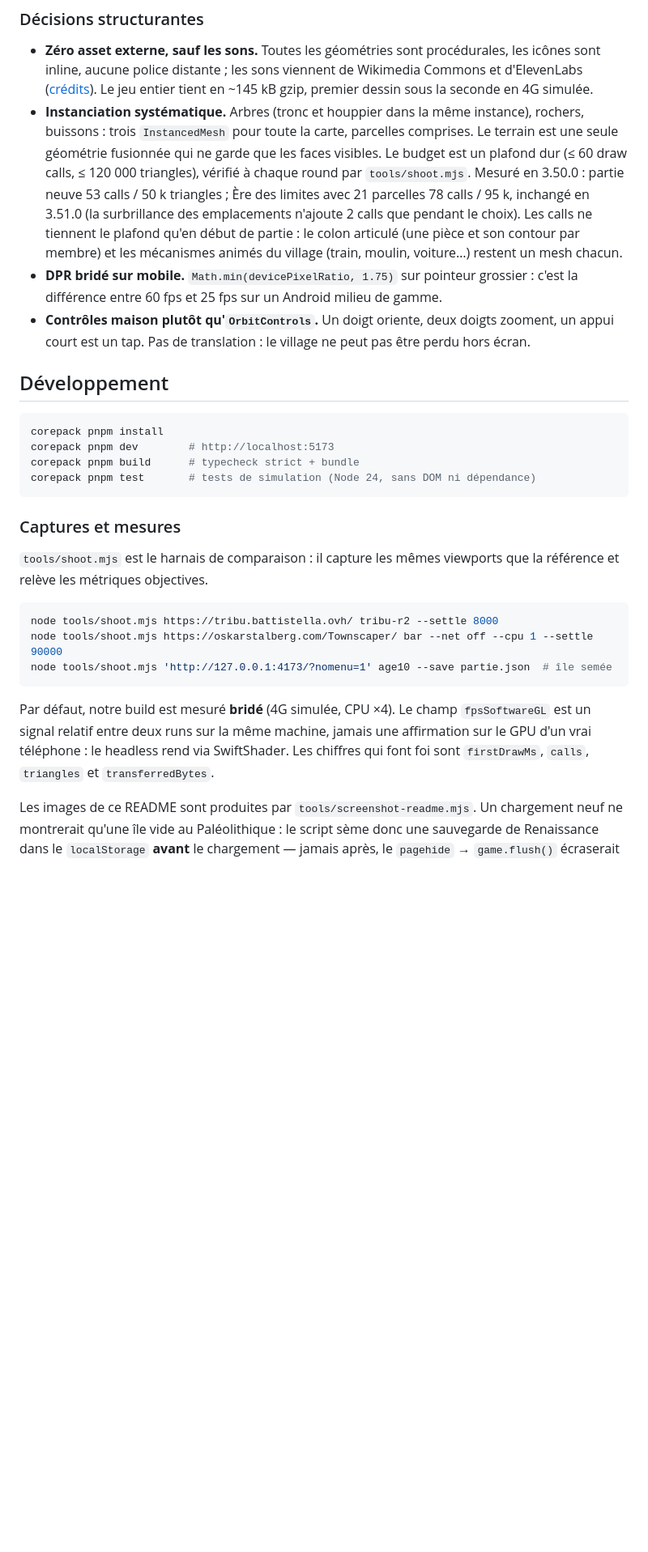
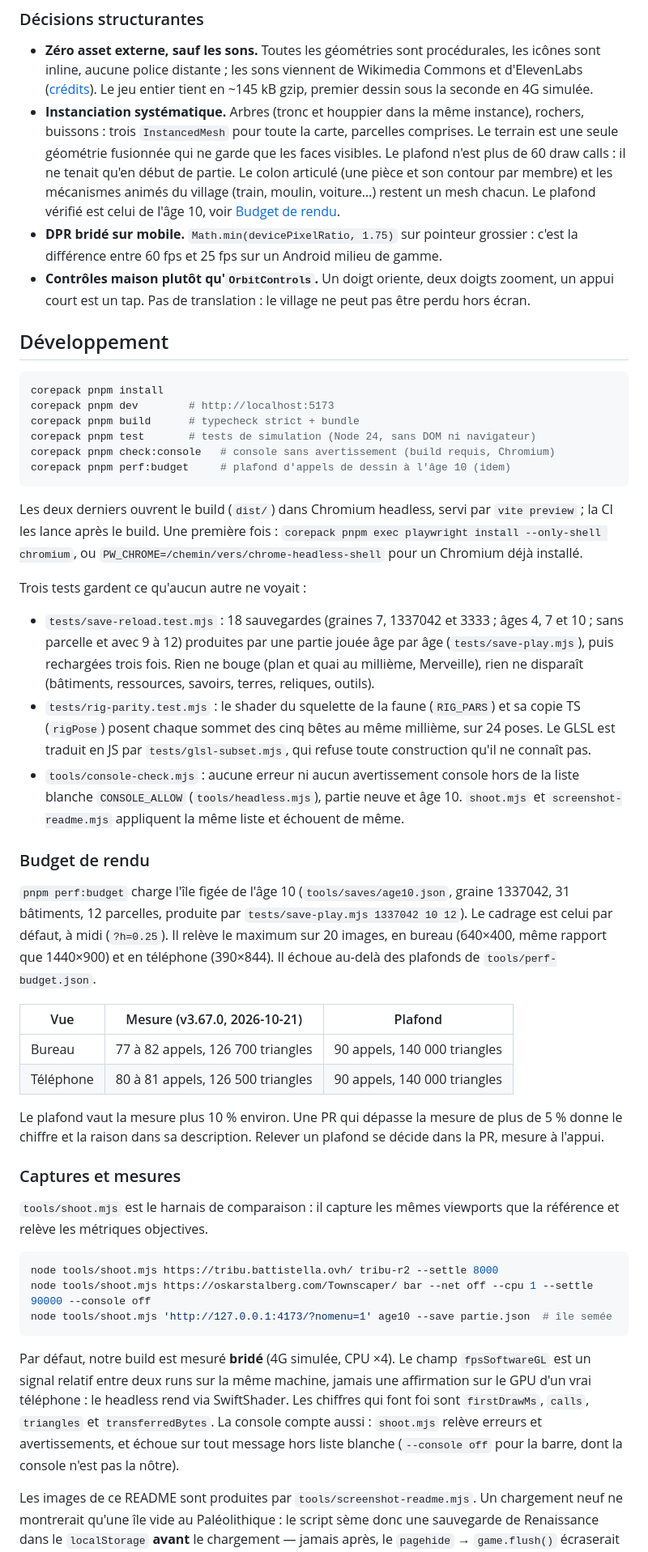
Before and after one commit to Wifsimster/tribu, a Markdown page: README.md, the part around one of its changes. Shown at 81% size. GitHub-like rendering; blank space fills up the shorter version.

Commit message:
docs(readme): budget de rendu mesuré, nouveaux contrôles
Le plafond de 60 appels de dessin est retiré : il ne tenait qu'en début
de partie. Il est remplacé par la section « Budget de rendu », avec les
mesures réelles et les plafonds vérifiés par `pnpm perf:budget`.
La section Développement présente check:console, perf:budget, le test de
rechargement et la parité du squelette. NODE_PATH n'est plus nécessaire
pour screenshot-readme.

Agent: gamedev-engine
OpenClaw-Session: a8a59f50-291c-4e6c-95c4-079034c4772b

````diff
--- a/README.md
+++ b/README.md
@@ -109,13 +109,11 @@ flowchart TD
 - **Instanciation systématique.** Arbres (tronc et houppier dans la même
   instance), rochers, buissons : trois `InstancedMesh` pour toute la carte,
   parcelles comprises. Le terrain est une seule géométrie fusionnée qui ne garde
-  que les faces visibles. Le budget est un plafond dur (≤ 60 draw calls,
-  ≤ 120 000 triangles), vérifié à chaque round par `tools/shoot.mjs`. Mesuré en
-  3.50.0 : partie neuve 53 calls / 50 k triangles ; Ère des limites avec
-  21 parcelles 78 calls / 95 k, inchangé en 3.51.0 (la surbrillance des
-  emplacements n'ajoute 2 calls que pendant le choix). Les calls ne tiennent le plafond qu'en début de
-  partie : le colon articulé (une pièce et son contour par membre) et les
-  mécanismes animés du village (train, moulin, voiture…) restent un mesh chacun.
+  que les faces visibles. Le plafond n'est plus de 60 draw calls : il ne
+  tenait qu'en début de partie. Le colon articulé (une pièce et son contour par
+  membre) et les mécanismes animés du village (train, moulin, voiture…)
+  restent un mesh chacun. Le plafond vérifié est celui de l'âge 10, voir
+  [Budget de rendu](#budget-de-rendu).
 - **DPR bridé sur mobile.** `Math.min(devicePixelRatio, 1.75)` sur pointeur
   grossier : c'est la différence entre 60 fps et 25 fps sur un Android milieu de gamme.
 - **Contrôles maison plutôt qu'`OrbitControls`.** Un doigt oriente, deux doigts
@@ -128,8 +126,48 @@ flowchart TD
 corepack pnpm install
 corepack pnpm dev        # http://localhost:5173
 corepack pnpm build      # typecheck strict + bundle
-corepack pnpm test       # tests de simulation (Node 24, sans DOM ni dépendance)
+corepack pnpm test       # tests de simulation (Node 24, sans DOM ni navigateur)
+corepack pnpm check:console   # console sans avertissement (build requis, Chromium)
+corepack pnpm perf:budget     # plafond d'appels de dessin à l'âge 10 (idem)
 ```
+
+Les deux derniers ouvrent le build (`dist/`) dans Chromium headless, servi par
+`vite preview` ; la CI les lance après le build. Une première fois :
+`corepack pnpm exec playwright install --only-shell chromium`, ou
+`PW_CHROME=/chemin/vers/chrome-headless-shell` pour un Chromium déjà installé.
+
+Trois tests gardent ce qu'aucun autre ne voyait :
+- `tests/save-reload.test.mjs` : 18 sauvegardes (graines 7, 1337042 et 3333 ;
+  âges 4, 7 et 10 ; sans parcelle et avec 9 à 12) produites par une partie
+  jouée âge par âge (`tests/save-play.mjs`), puis rechargées trois fois. Rien
+  ne bouge (plan et quai au millième, Merveille), rien ne disparaît
+  (bâtiments, ressources, savoirs, terres, reliques, outils).
+- `tests/rig-parity.test.mjs` : le shader du squelette de la faune
+  (`RIG_PARS`) et sa copie TS (`rigPose`) posent chaque sommet des cinq bêtes
+  au même millième, sur 24 poses. Le GLSL est traduit en JS par
+  `tests/glsl-subset.mjs`, qui refuse toute construction qu'il ne connaît pas.
+- `tools/console-check.mjs` : aucune erreur ni aucun avertissement console
+  hors de la liste blanche `CONSOLE_ALLOW` (`tools/headless.mjs`), partie
+  neuve et âge 10. `shoot.mjs` et `screenshot-readme.mjs` appliquent la même
+  liste et échouent de même.
+
+### Budget de rendu
+
+`pnpm perf:budget` charge l'île figée de l'âge 10 (`tools/saves/age10.json`,
+graine 1337042, 31 bâtiments, 12 parcelles, produite par
+`tests/save-play.mjs 1337042 10 12`). Le cadrage est celui par défaut, à midi
+(`?h=0.25`). Il relève le maximum sur 20 images, en bureau (640×400, même
+rapport que 1440×900) et en téléphone (390×844). Il échoue au-delà des
+plafonds de `tools/perf-budget.json`.
+
+| Vue | Mesure (v3.67.0, 2026-10-21) | Plafond |
+|---|---|---|
+| Bureau | 77 à 82 appels, 126 700 triangles | 90 appels, 140 000 triangles |
+| Téléphone | 80 à 81 appels, 126 500 triangles | 90 appels, 140 000 triangles |
+
+Le plafond vaut la mesure plus 10 % environ. Une PR qui dépasse la mesure de
+plus de 5 % donne le chiffre et la raison dans sa description. Relever un
+plafond se décide dans la PR, mesure à l'appui.
 
 ### Captures et mesures
 
@@ -138,7 +176,7 @@ que la référence et relève les métriques objectives.
 
 ```bash
 node tools/shoot.mjs https://tribu.battistella.ovh/ tribu-r2 --settle 8000
-node tools/shoot.mjs https://oskarstalberg.com/Townscaper/ bar --net off --cpu 1 --settle 90000
+node tools/shoot.mjs https://oskarstalberg.com/Townscaper/ bar --net off --cpu 1 --settle 90000 --console off
 node tools/shoot.mjs 'http://127.0.0.1:4173/?nomenu=1' age10 --save partie.json  # île semée
 ```
 
@@ -146,7 +184,9 @@ Par défaut, notre build est mesuré **bridé** (4G simulée, CPU ×4). Le champ
 `fpsSoftwareGL` est un signal relatif entre deux runs sur la même machine, jamais
 une affirmation sur le GPU d'un vrai téléphone : le headless rend via SwiftShader.
 Les chiffres qui font foi sont `firstDrawMs`, `calls`, `triangles` et
-`transferredBytes`.
+`transferredBytes`. La console compte aussi : `shoot.mjs` relève erreurs et
+avertissements, et échoue sur tout message hors liste blanche (`--console off`
+pour la barre, dont la console n'est pas la nôtre).
 
 Les images de ce README sont produites par `tools/screenshot-readme.mjs`. Un
 chargement neuf ne montrerait qu'une île vide au Paléolithique : le script sème
````
Also changed, not shown: other parts of README.md (+2 -2 lines).
